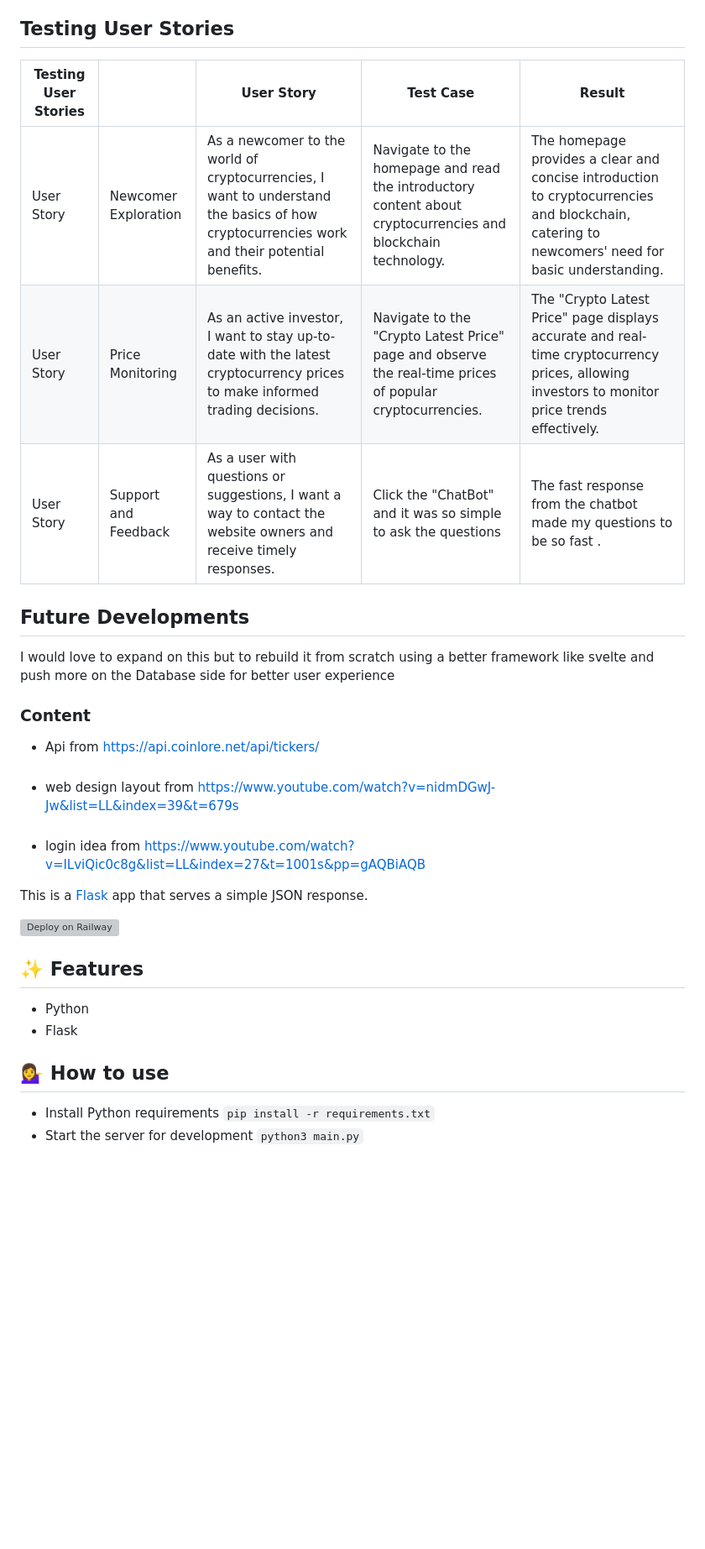
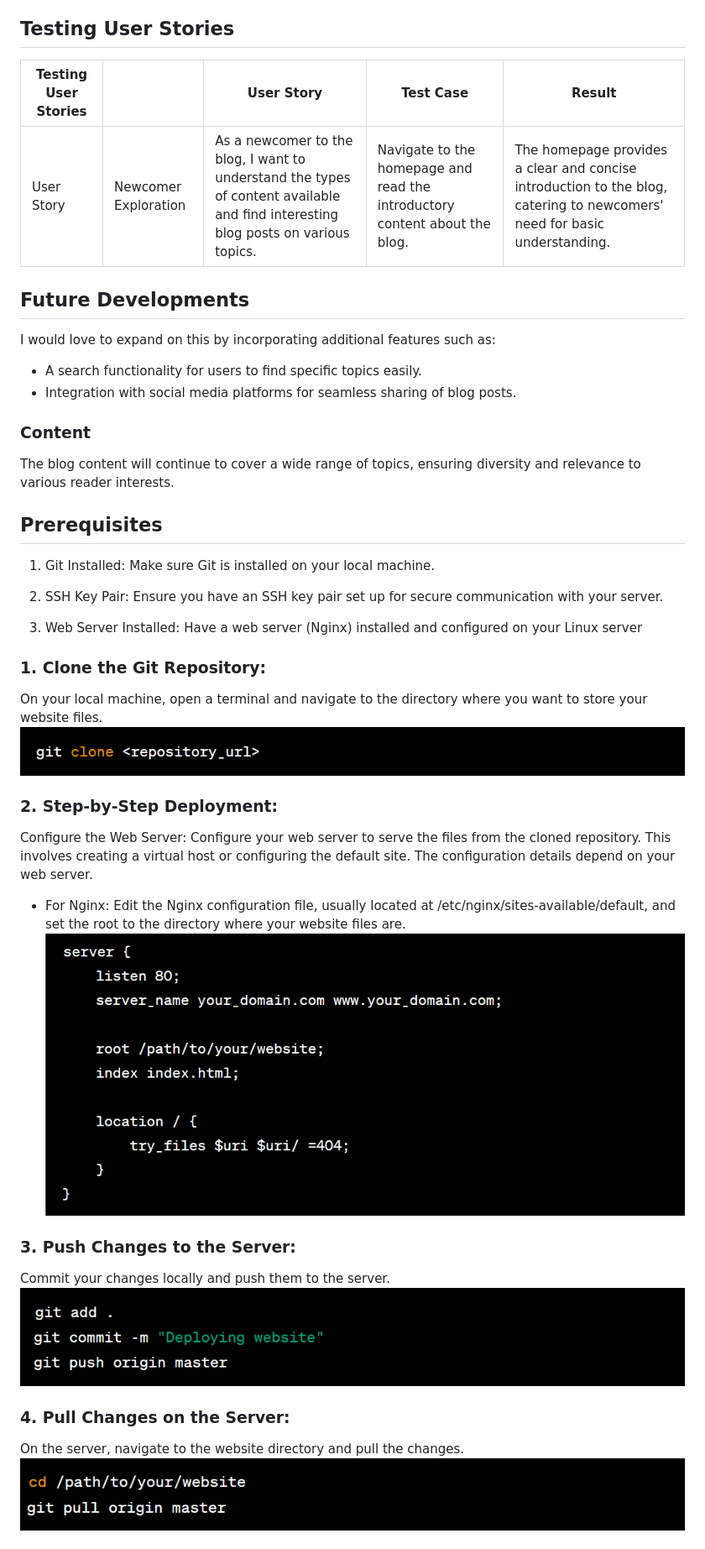
Before and after one commit to itzrossyo/chatBlog, a Markdown page: README.md, the part around the change printed below. Shown: that part at 84% size. GitHub-like rendering; pictures changed too: img.png (added), img_1.png (added), img_2.png (added); blank space fills up the shorter version; grey boxes are pictures that could not be loaded.

Commit message:
fixed readme.md but still working on it added images for depolyment to linode and also fixed missign atl tag

```diff
--- a/README.md
+++ b/README.md
@@ -269,40 +207,53 @@ The website's code will be validated and properly formatted to adhere to industr
 
 ## Testing User Stories
 
-| Testing User Stories |                      | User Story                                                                                                                                 | Test Case                                                                                                    | Result                                                                                                                                          |
-|----------------------|----------------------|--------------------------------------------------------------------------------------------------------------------------------------------|--------------------------------------------------------------------------------------------------------------|-------------------------------------------------------------------------------------------------------------------------------------------------|
-| User Story           | Newcomer Exploration | As a newcomer to the world of cryptocurrencies, I want to understand the basics of how cryptocurrencies work and their potential benefits. | Navigate to the homepage and read the introductory content about cryptocurrencies and blockchain technology. | The homepage provides a clear and concise introduction to cryptocurrencies and blockchain, catering to newcomers' need for basic understanding. |
-| User Story           | Price Monitoring     | As an active investor, I want to stay up-to-date with the latest cryptocurrency prices to make informed trading decisions.                 | Navigate to the "Crypto Latest Price" page and observe the real-time prices of popular cryptocurrencies.     | The "Crypto Latest Price" page displays accurate and real-time cryptocurrency prices, allowing investors to monitor price trends effectively.   |
-| User Story           | Support and Feedback | As a user with questions or suggestions, I want a way to contact the website owners and receive timely responses.                          | Click the "ChatBot" and it was so simple to ask the questions                                                | The fast response from the chatbot made my questions to be so fast .                                                                            |
+| Testing User Stories |                          | User Story                                                                                                                        | Test Case                                                                              | Result                                                                                                                               |
+|----------------------|--------------------------|-----------------------------------------------------------------------------------------------------------------------------------|----------------------------------------------------------------------------------------|--------------------------------------------------------------------------------------------------------------------------------------|
+| User Story           | Newcomer Exploration     | As a newcomer to the blog, I want to understand the types of content available and find interesting blog posts on various topics. | Navigate to the homepage and read the introductory content about the blog.             | The homepage provides a clear and concise introduction to the blog, catering to newcomers' need for basic understanding.             |
 
 ## Future Developments
 
-I would love to expand on this but to rebuild it from scratch using a better framework like svelte and push more on the
-Database side for better user experience
+I would love to expand on this by incorporating additional features such as:
+
+- A search functionality for users to find specific topics easily.
+- Integration with social media platforms for seamless sharing of blog posts.
 
 ### Content
 
-- Api from https://api.coinlore.net/api/tickers/
-  <br>
-  <br>
-- web design layout from https://www.youtube.com/watch?v=nidmDGwJ-Jw&list=LL&index=39&t=679s
-  <br>
-  <br>
-- login idea from https://www.youtube.com/watch?v=ILviQic0c8g&list=LL&index=27&t=1001s&pp=gAQBiAQB
+The blog content will continue to cover a wide range of topics, ensuring diversity and relevance to various reader
+interests.
 
+## Prerequisites
 
+1. Git Installed: Make sure Git is installed on your local machine.
 
+2. SSH Key Pair: Ensure you have an SSH key pair set up for secure communication with your server.
 
-This is a [Flask](https://flask.palletsprojects.com/en/1.1.x/) app that serves a simple JSON response.
+3. Web Server Installed: Have a web server (Nginx) installed and configured on your Linux server
 
-[![Deploy on Railway](https://railway.app/button.svg)](https://railway.app/new/template/zUcpux)
+### 1. Clone the Git Repository:
 
-## ✨ Features
+On your local machine, open a terminal and navigate to the directory where you want to store your website files.
+![img.png](img.png)
 
-- Python
-- Flask
+### 2. Step-by-Step Deployment:
 
-## 💁‍♀️ How to use
+Configure the Web Server:
+Configure your web server to serve the files from the cloned repository. This involves creating a virtual host or
+configuring the default site. The configuration details depend on your web server.
 
-- Install Python requirements `pip install -r requirements.txt`
-- Start the server for development `python3 main.py`
+* For Nginx:
+  Edit the Nginx configuration file, usually located at /etc/nginx/sites-available/default, and set the root to the
+  directory where your website files are.
+  ![img_1.png](img_1.png)
+
+### 3. Push Changes to the Server:
+
+Commit your changes locally and push them to the server.
+![img_2.png](img_2.png)
+
+### 4. Pull Changes on the Server:
+
+On the server, navigate to the website directory and pull the changes.
+![img_3.png](img_3.png)
+
```
Also changed, not shown: other parts of README.md (+83 -141 lines), img_4.png (added), 6 other files.
